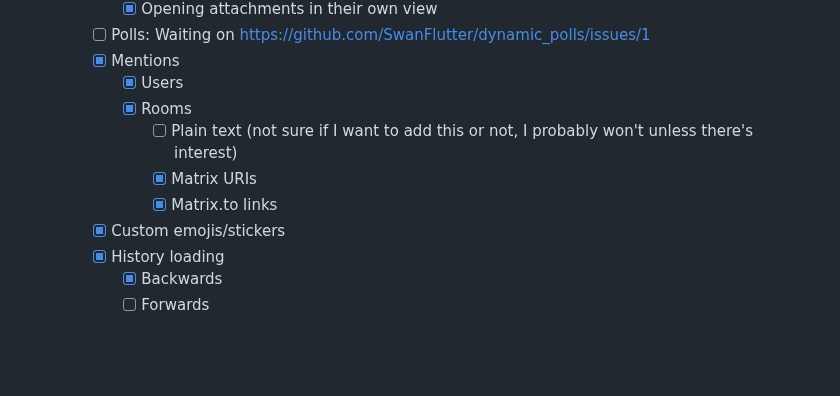
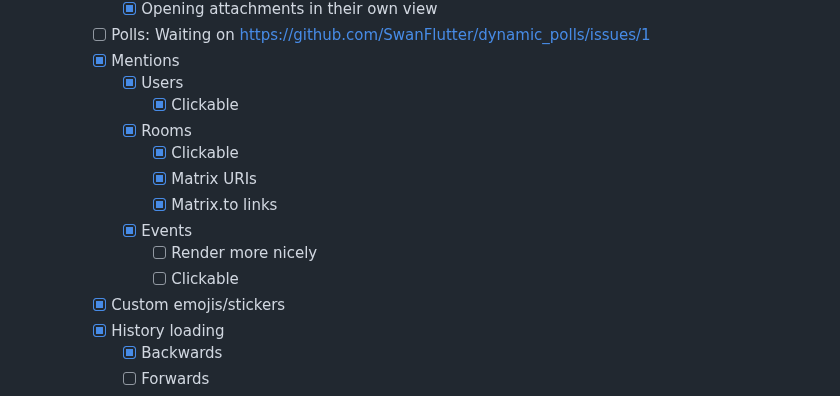
Before and after one commit to Henry-Hiles/nexus, a Markdown page: README.md, the part around the change. Rendered like a GitHub page; blank space fills up the shorter version.

```diff
--- a/README.md
+++ b/README.md
@@ -83,10 +83,14 @@ A simple and user-friendly Matrix client made with Flutter and a Gomuks backend.
         - [ ] Polls: Waiting on https://github.com/SwanFlutter/dynamic_polls/issues/1
         - [x] Mentions
             - [x] Users
+                - [x] Clickable
             - [x] Rooms
-                - [ ] Plain text (not sure if I want to add this or not, I probably won't unless there's interest)
+                - [x] Clickable
                 - [x] Matrix URIs
                 - [x] Matrix.to links
+            - [x] Events
+                - [ ] Render more nicely
+                - [ ] Clickable
         - [x] Custom emojis/stickers
         - [x] History loading
             - [x] Backwards
```
